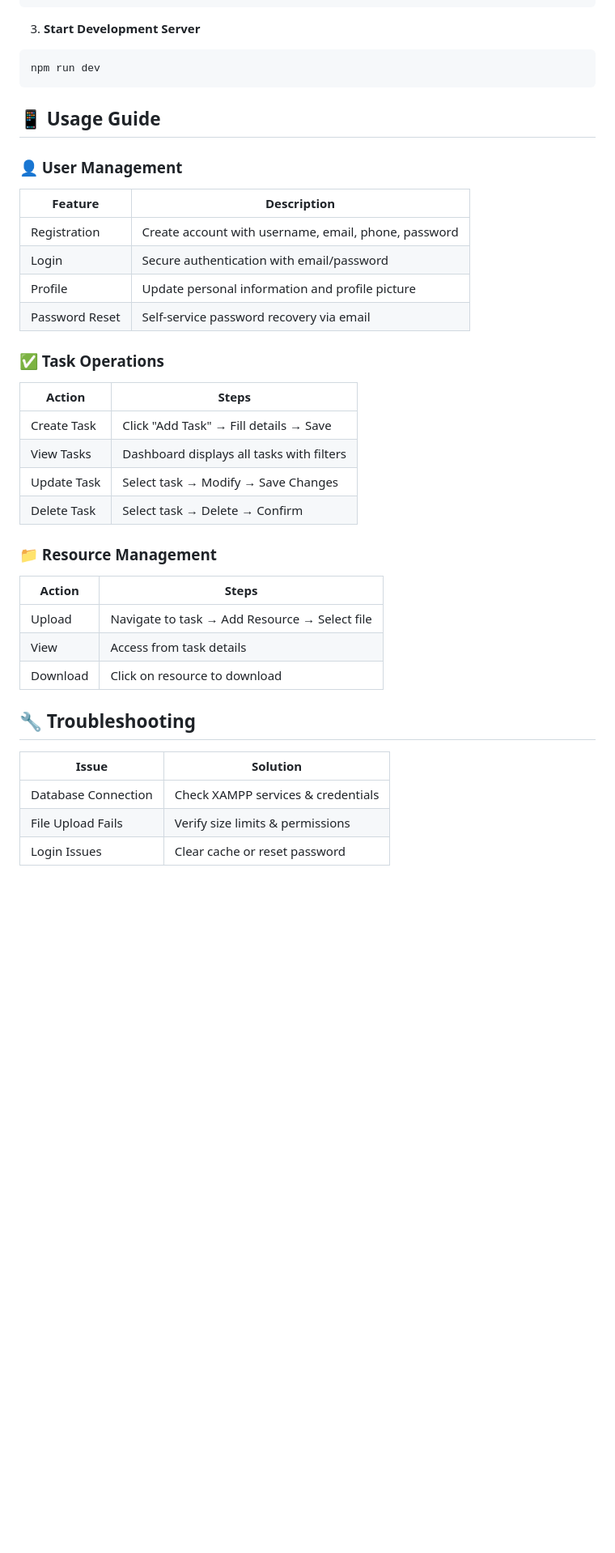
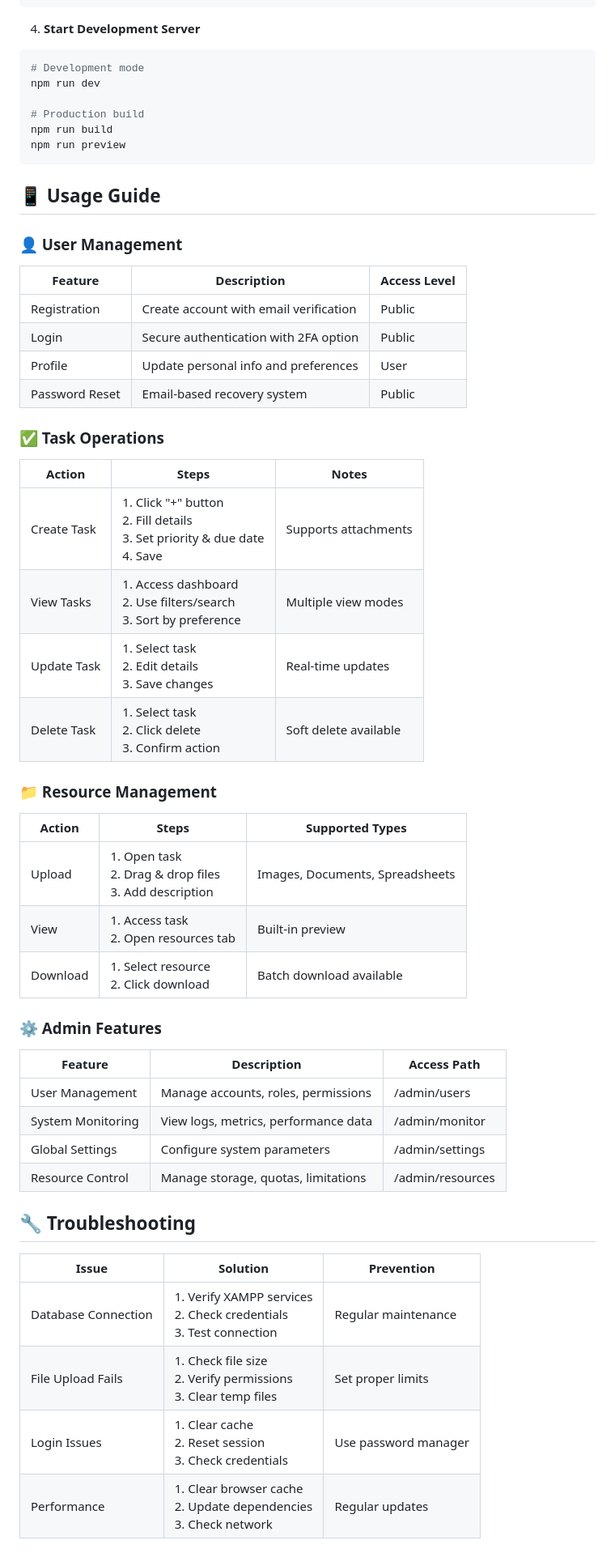
Before and after one commit to Pao69/Finals, a Markdown page: README.md, the part around one of its changes. Shown at 81% size. Rendered like a GitHub page; blank space fills up the shorter version.

````diff
--- a/README.md
+++ b/README.md
@@ -143,44 +181,59 @@ CREATE TABLE `password_resets` (
 ) ENGINE=InnoDB DEFAULT CHARSET=utf8mb4 COLLATE=utf8mb4_general_ci;
 ```
 
-3. **Start Development Server**
+4. **Start Development Server**
 ```bash
+# Development mode
 npm run dev
+
+# Production build
+npm run build
+npm run preview
 ```
 
 ## 📱 Usage Guide
 
 ### 👤 User Management
 
-| Feature | Description |
-|---------|-------------|
-| Registration | Create account with username, email, phone, password |
-| Login | Secure authentication with email/password |
-| Profile | Update personal information and profile picture |
-| Password Reset | Self-service password recovery via email |
+| Feature | Description | Access Level |
+|---------|-------------|--------------|
+| Registration | Create account with email verification | Public |
+| Login | Secure authentication with 2FA option | Public |
+| Profile | Update personal info and preferences | User |
+| Password Reset | Email-based recovery system | Public |
 
 ### ✅ Task Operations
 
-| Action | Steps |
-|--------|--------|
-| Create Task | Click "Add Task" → Fill details → Save |
-| View Tasks | Dashboard displays all tasks with filters |
-| Update Task | Select task → Modify → Save Changes |
-| Delete Task | Select task → Delete → Confirm |
+| Action | Steps | Notes |
+|--------|--------|-------|
+| Create Task | 1. Click "+" button<br>2. Fill details<br>3. Set priority & due date<br>4. Save | Supports attachments |
+| View Tasks | 1. Access dashboard<br>2. Use filters/search<br>3. Sort by preference | Multiple view modes |
+| Update Task | 1. Select task<br>2. Edit details<br>3. Save changes | Real-time updates |
+| Delete Task | 1. Select task<br>2. Click delete<br>3. Confirm action | Soft delete available |
 
 ### 📁 Resource Management
 
-| Action | Steps |
-|--------|--------|
-| Upload | Navigate to task → Add Resource → Select file |
-| View | Access from task details |
-| Download | Click on resource to download |
+| Action | Steps | Supported Types |
+|--------|--------|----------------|
+| Upload | 1. Open task<br>2. Drag & drop files<br>3. Add description | Images, Documents, Spreadsheets |
+| View | 1. Access task<br>2. Open resources tab | Built-in preview |
+| Download | 1. Select resource<br>2. Click download | Batch download available |
+
+### ⚙️ Admin Features
+
+| Feature | Description | Access Path |
+|---------|-------------|-------------|
+| User Management | Manage accounts, roles, permissions | /admin/users |
+| System Monitoring | View logs, metrics, performance data | /admin/monitor |
+| Global Settings | Configure system parameters | /admin/settings |
+| Resource Control | Manage storage, quotas, limitations | /admin/resources |
 
 ## 🔧 Troubleshooting
 
-| Issue | Solution |
-|-------|----------|
-| Database Connection | Check XAMPP services & credentials |
-| File Upload Fails | Verify size limits & permissions |
-| Login Issues | Clear cache or reset password |
+| Issue | Solution | Prevention |
+|-------|----------|------------|
+| Database Connection | 1. Verify XAMPP services<br>2. Check credentials<br>3. Test connection | Regular maintenance |
+| File Upload Fails | 1. Check file size<br>2. Verify permissions<br>3. Clear temp files | Set proper limits |
+| Login Issues | 1. Clear cache<br>2. Reset session<br>3. Check credentials | Use password manager |
+| Performance | 1. Clear browser cache<br>2. Update dependencies<br>3. Check network | Regular updates |
 
````
Also changed, not shown: other parts of README.md (+90 -24 lines).
